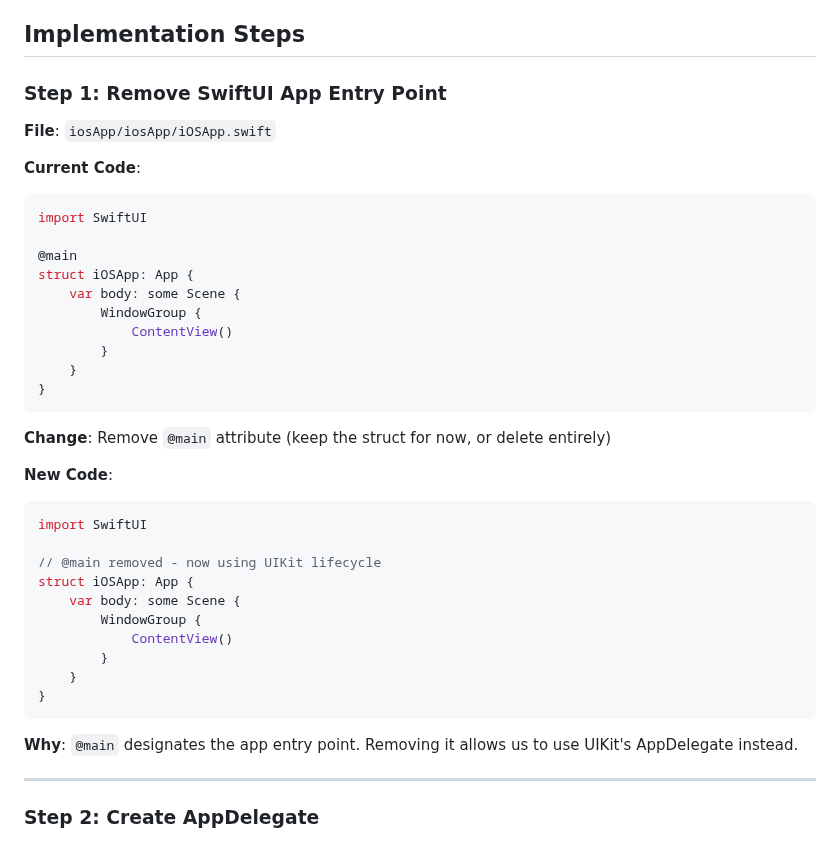
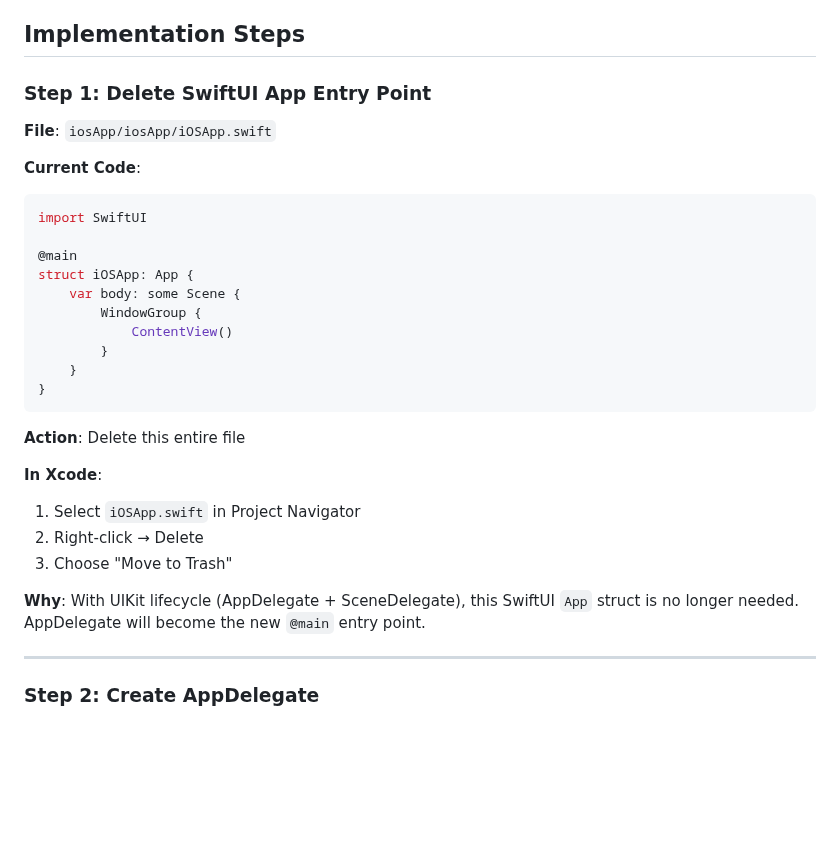
Before and after one commit to m1chalz/AI-First, a Markdown page: specs/001-ios-mvvmc-architecture/quickstart.md, the part around the change. Drawn GitHub-style; blank space fills up the shorter version.

Commit message:
[001] Delete iOSApp.swift instead of removing @main
Correct implementation steps to delete the entire iOSApp.swift file rather than just removing @main attribute. With UIKit lifecycle (AppDelegate + SceneDelegate), the SwiftUI App struct is completely unnecessary and should be removed.

Changes:
- Updated tasks.md T013: Changed from 'Remove @main attribute' to 'Delete /iosApp/iosApp/iOSApp.swift file'
- Updated quickstart.md Step 1: Changed from removing @main to deleting entire file with Xcode instructions
- Updated plan.md project structure: Removed iOSApp.swift from file tree, added note explaining deletion
- Clarified AppDelegate becomes new @main entry point

Rationale: When migrating from SwiftUI App to UIKit lifecycle, the SwiftUI App struct serves no purpose. Keeping it without @main would leave dead code in the project.

````diff
--- a/specs/001-ios-mvvmc-architecture/quickstart.md
+++ b/specs/001-ios-mvvmc-architecture/quickstart.md
@@ -21,7 +21,7 @@ This guide walks through implementing MVVM-C architecture for the iOS app, repla
 
 ## Implementation Steps
 
-### Step 1: Remove SwiftUI App Entry Point
+### Step 1: Delete SwiftUI App Entry Point
 
 **File**: `iosApp/iosApp/iOSApp.swift`
 
@@ -39,23 +39,14 @@ struct iOSApp: App {
 }
 ```
 
-**Change**: Remove `@main` attribute (keep the struct for now, or delete entirely)
+**Action**: Delete this entire file
 
-**New Code**:
-```swift
-import SwiftUI
+**In Xcode**:
+1. Select `iOSApp.swift` in Project Navigator
+2. Right-click → Delete
+3. Choose "Move to Trash"
 
-// @main removed - now using UIKit lifecycle
-struct iOSApp: App {
-    var body: some Scene {
-        WindowGroup {
-            ContentView()
-        }
-    }
-}
-```
-
-**Why**: `@main` designates the app entry point. Removing it allows us to use UIKit's AppDelegate instead.
+**Why**: With UIKit lifecycle (AppDelegate + SceneDelegate), this SwiftUI `App` struct is no longer needed. AppDelegate will become the new `@main` entry point.
 
 ---
 
````
Also changed, not shown: specs/001-ios-mvvmc-architecture/plan.md (+4 -3 lines), specs/001-ios-mvvmc-architecture/tasks.md (+1 -1 lines).
